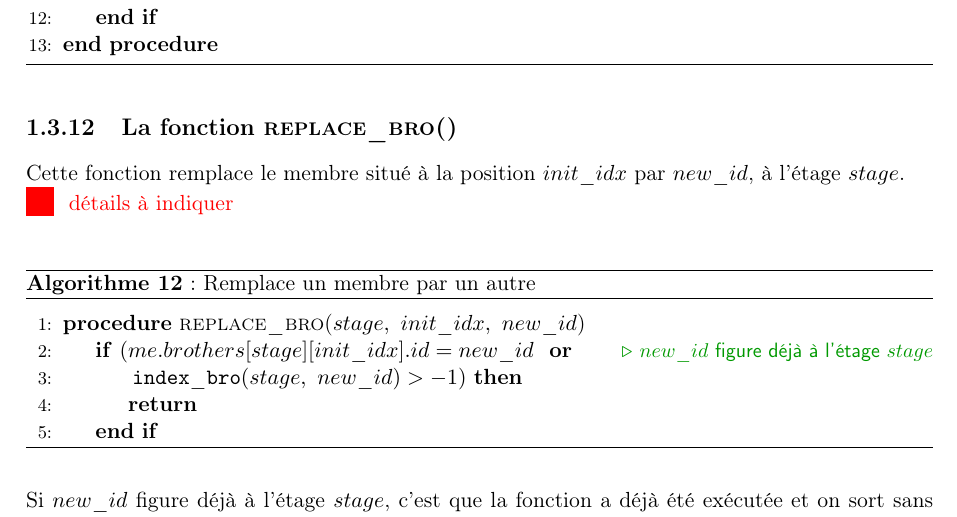
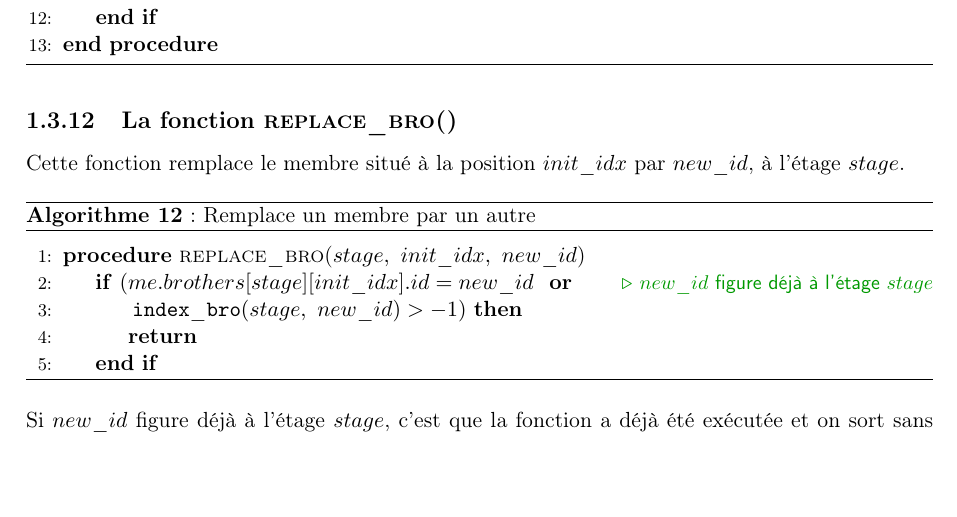
Before and after one commit to tof25/DST, a LaTeX document (doc/Ajout_algos_leave/algos_leave.tex): part of page 19 of 20, cut so that both start at the same text, the shorter picture padded with empty space. Compiled offline with pdfLaTeX; the source files are stored in an older character set and shown here as Unicode.

Commit message:
Suite des algos

```diff
--- a/doc/Ajout_algos_leave/algos_leave.tex
+++ b/doc/Ajout_algos_leave/algos_leave.tex
@@ -920,7 +920,6 @@ Cette fonction permet d'ajouter le groupe $bro$ au groupe courant, à l'étage $
 \subsection{La fonction \sc{replace\_bro()}}
 
 Cette fonction remplace le membre situé à la position $init\_idx$ par $new\_id$, à l'étage $stage$.
-\todo{détails à indiquer}
 
 \begin{algorithm}
 \caption{: Remplace un membre par un autre}		\label{a:rb}
```
Also changed, not shown: doc/Ajout_algos_leave/algos_leave.pdf.
